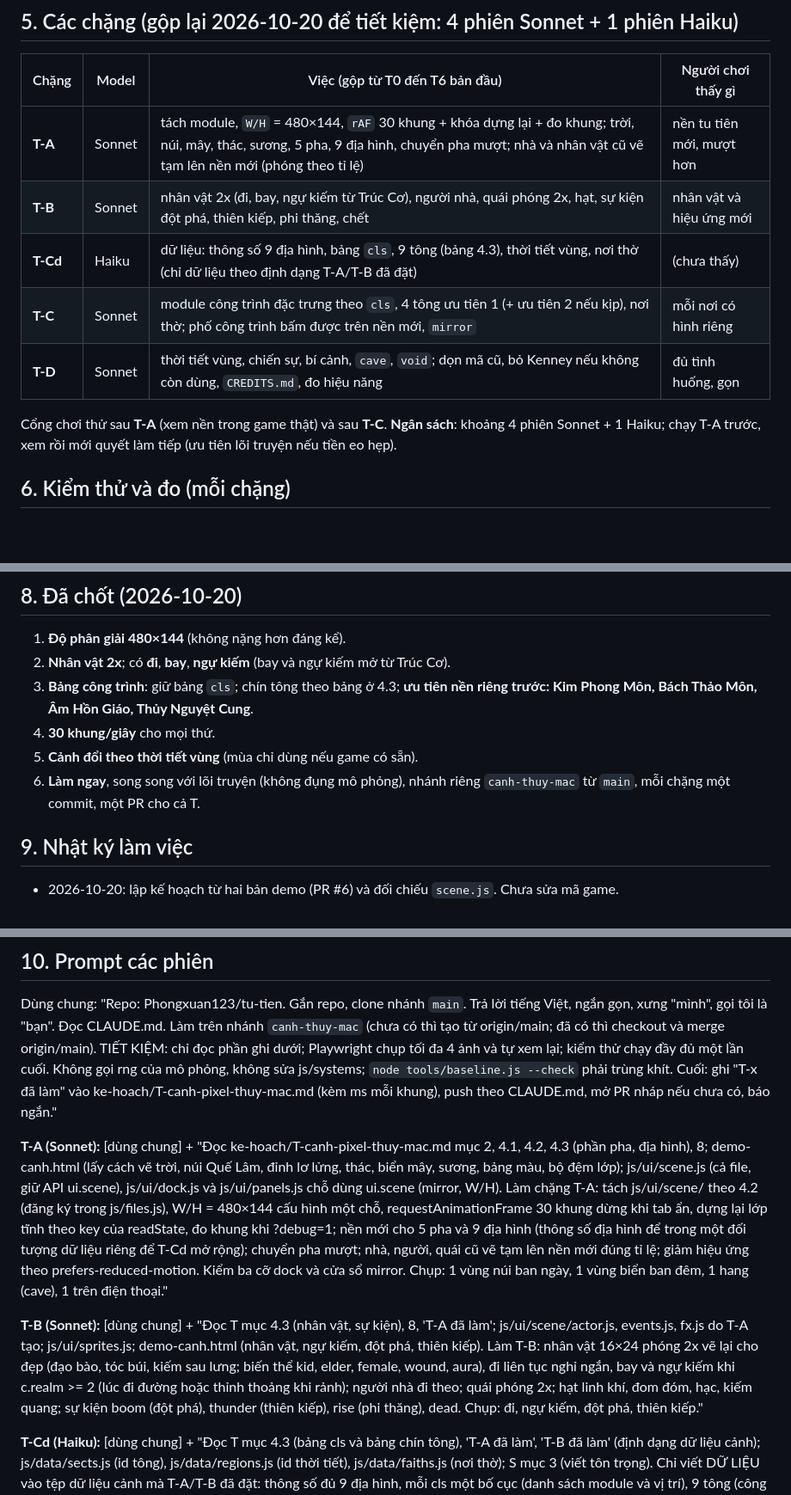
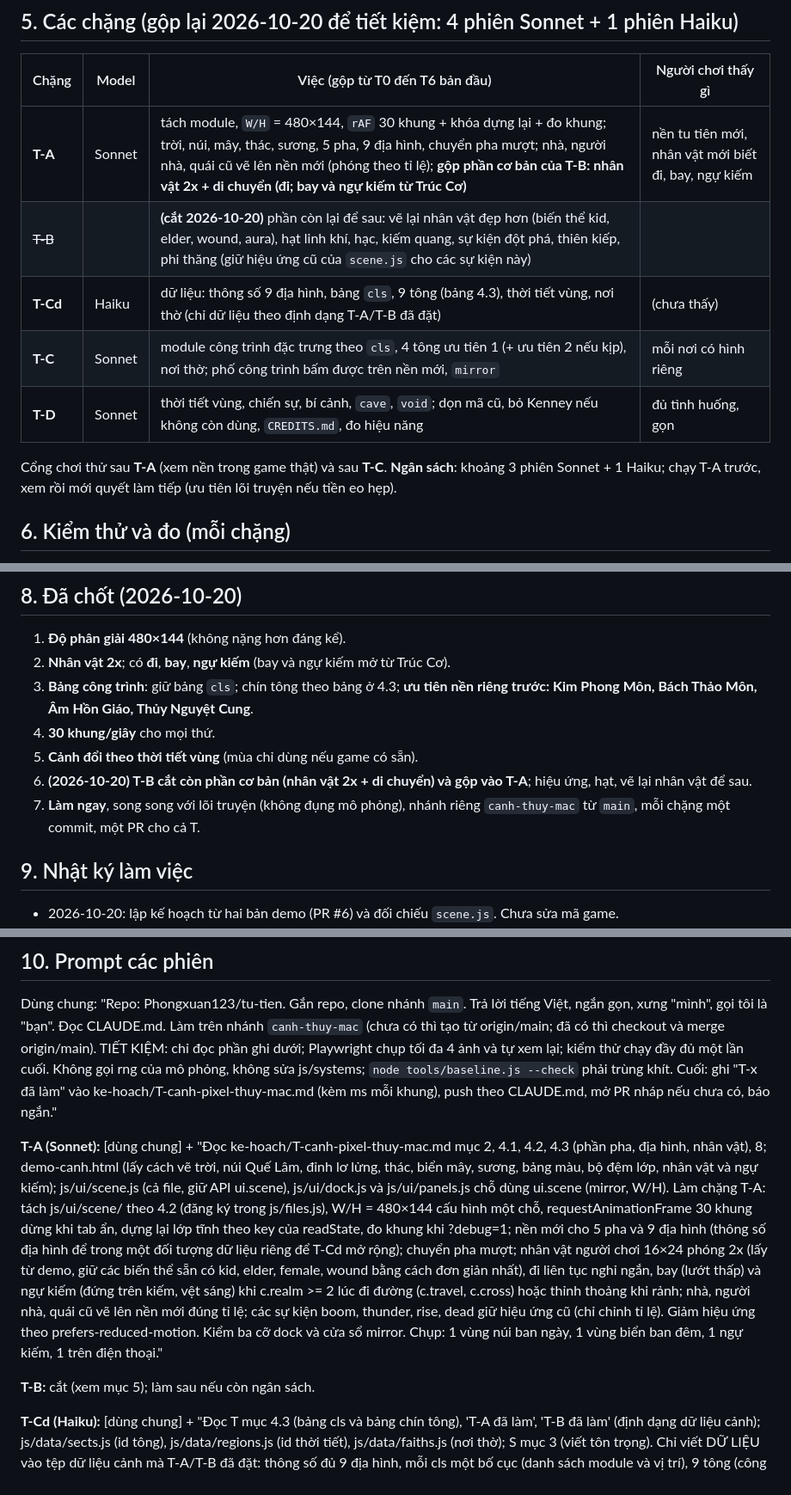
Before and after one commit to Phongxuan123/tu-tien, a Markdown page: ke-hoach/T-canh-pixel-thuy-mac.md, 3 parts joined by grey strips. Shown at 86% size. GitHub-like rendering; blank space fills up the shorter version.

Commit message:
Kế hoạch T: gộp phần cơ bản T-B (nhân vật 2x, di chuyển) vào T-A, cắt phần còn lại
Co-Authored-By: Claude Opus 5.5 <noreply@anthropic.com>
Claude-Session: https://claude.ai/code/session_014RxcAdS9YfeVDD7dgyjAxE

```diff
--- a/ke-hoach/T-canh-pixel-thuy-mac.md
+++ b/ke-hoach/T-canh-pixel-thuy-mac.md
@@ -95,13 +95,13 @@ Giữ cách chạy của `ui.bld.draw` (hover, bấm, phân trang) ở chặng
 ## 5. Các chặng (gộp lại 2026-10-20 để tiết kiệm: 4 phiên Sonnet + 1 phiên Haiku)
 | Chặng | Model | Việc (gộp từ T0 đến T6 bản đầu) | Người chơi thấy gì |
 |---|---|---|---|
-| **T-A** | Sonnet | tách module, `W/H` = 480×144, `rAF` 30 khung + khóa dựng lại + đo khung; trời, núi, mây, thác, sương, 5 pha, 9 địa hình, chuyển pha mượt; nhà và nhân vật cũ vẽ tạm lên nền mới (phóng theo tỉ lệ) | nền tu tiên mới, mượt hơn |
-| **T-B** | Sonnet | nhân vật 2x (đi, bay, ngự kiếm từ Trúc Cơ), người nhà, quái phóng 2x, hạt, sự kiện đột phá, thiên kiếp, phi thăng, chết | nhân vật và hiệu ứng mới |
+| **T-A** | Sonnet | tách module, `W/H` = 480×144, `rAF` 30 khung + khóa dựng lại + đo khung; trời, núi, mây, thác, sương, 5 pha, 9 địa hình, chuyển pha mượt; nhà, người nhà, quái cũ vẽ lên nền mới (phóng theo tỉ lệ); **gộp phần cơ bản của T-B: nhân vật 2x + di chuyển (đi; bay và ngự kiếm từ Trúc Cơ)** | nền tu tiên mới, nhân vật mới biết đi, bay, ngự kiếm |
+| ~~T-B~~ | | **(cắt 2026-10-20)** phần còn lại để sau: vẽ lại nhân vật đẹp hơn (biến thể kid, elder, wound, aura), hạt linh khí, hạc, kiếm quang, sự kiện đột phá, thiên kiếp, phi thăng (giữ hiệu ứng cũ của `scene.js` cho các sự kiện này) | |
 | **T-Cd** | Haiku | dữ liệu: thông số 9 địa hình, bảng `cls`, 9 tông (bảng 4.3), thời tiết vùng, nơi thờ (chỉ dữ liệu theo định dạng T-A/T-B đã đặt) | (chưa thấy) |
 | **T-C** | Sonnet | module công trình đặc trưng theo `cls`, 4 tông ưu tiên 1 (+ ưu tiên 2 nếu kịp), nơi thờ; phố công trình bấm được trên nền mới, `mirror` | mỗi nơi có hình riêng |
 | **T-D** | Sonnet | thời tiết vùng, chiến sự, bí cảnh, `cave`, `void`; dọn mã cũ, bỏ Kenney nếu không còn dùng, `CREDITS.md`, đo hiệu năng | đủ tình huống, gọn |
 
-Cổng chơi thử sau **T-A** (xem nền trong game thật) và sau **T-C**. **Ngân sách**: khoảng 4 phiên Sonnet + 1 Haiku; chạy T-A trước, xem rồi mới quyết làm tiếp (ưu tiên lõi truyện nếu tiền eo hẹp).
+Cổng chơi thử sau **T-A** (xem nền trong game thật) và sau **T-C**. **Ngân sách**: khoảng 3 phiên Sonnet + 1 Haiku; chạy T-A trước, xem rồi mới quyết làm tiếp (ưu tiên lõi truyện nếu tiền eo hẹp).
 
 ## 6. Kiểm thử và đo (mỗi chặng)
 - Đây là thay đổi giao diện: `node tools/baseline.js --check` phải **trùng khít** `tools/baseline/seeds.json` (không chạm mô phỏng); `node tools/run-tests.js` không thêm bài đỏ.
@@ -125,7 +125,8 @@ Cổng chơi thử sau **T-A** (xem nền trong game thật) và sau **T-C**. **
 3. **Bảng công trình**: giữ bảng `cls`; chín tông theo bảng ở 4.3; **ưu tiên nền riêng trước: Kim Phong Môn, Bách Thảo Môn, Âm Hồn Giáo, Thủy Nguyệt Cung**.
 4. **30 khung/giây** cho mọi thứ.
 5. **Cảnh đổi theo thời tiết vùng** (mùa chỉ dùng nếu game có sẵn).
-6. **Làm ngay**, song song với lõi truyện (không đụng mô phỏng), nhánh riêng `canh-thuy-mac` từ `main`, mỗi chặng một commit, một PR cho cả T.
+6. **(2026-10-20) T-B cắt còn phần cơ bản (nhân vật 2x + di chuyển) và gộp vào T-A**; hiệu ứng, hạt, vẽ lại nhân vật để sau.
+7. **Làm ngay**, song song với lõi truyện (không đụng mô phỏng), nhánh riêng `canh-thuy-mac` từ `main`, mỗi chặng một commit, một PR cho cả T.
 
 ## 9. Nhật ký làm việc
 - 2026-10-20: lập kế hoạch từ hai bản demo (PR #6) và đối chiếu `scene.js`. Chưa sửa mã game.
@@ -134,9 +135,9 @@ Cổng chơi thử sau **T-A** (xem nền trong game thật) và sau **T-C**. **
 ## 10. Prompt các phiên
 Dùng chung: "Repo: Phongxuan123/tu-tien. Gắn repo, clone nhánh `main`. Trả lời tiếng Việt, ngắn gọn, xưng "mình", gọi tôi là "bạn". Đọc CLAUDE.md. Làm trên nhánh `canh-thuy-mac` (chưa có thì tạo từ origin/main; đã có thì checkout và merge origin/main). TIẾT KIỆM: chỉ đọc phần ghi dưới; Playwright chụp tối đa 4 ảnh và tự xem lại; kiểm thử chạy đầy đủ một lần cuối. Không gọi rng của mô phỏng, không sửa js/systems; `node tools/baseline.js --check` phải trùng khít. Cuối: ghi "T-x đã làm" vào ke-hoach/T-canh-pixel-thuy-mac.md (kèm ms mỗi khung), push theo CLAUDE.md, mở PR nháp nếu chưa có, báo ngắn."
 
-**T-A (Sonnet):** [dùng chung] + "Đọc ke-hoach/T-canh-pixel-thuy-mac.md mục 2, 4.1, 4.2, 4.3 (phần pha, địa hình), 8; demo-canh.html (lấy cách vẽ trời, núi Quế Lâm, đỉnh lơ lửng, thác, biển mây, sương, bảng màu, bộ đệm lớp); js/ui/scene.js (cả file, giữ API ui.scene), js/ui/dock.js và js/ui/panels.js chỗ dùng ui.scene (mirror, W/H). Làm chặng T-A: tách js/ui/scene/ theo 4.2 (đăng ký trong js/files.js), W/H = 480×144 cấu hình một chỗ, requestAnimationFrame 30 khung dừng khi tab ẩn, dựng lại lớp tĩnh theo key của readState, đo khung khi ?debug=1; nền mới cho 5 pha và 9 địa hình (thông số địa hình để trong một đối tượng dữ liệu riêng để T-Cd mở rộng); chuyển pha mượt; nhà, người, quái cũ vẽ tạm lên nền mới đúng tỉ lệ; giảm hiệu ứng theo prefers-reduced-motion. Kiểm ba cỡ dock và cửa sổ mirror. Chụp: 1 vùng núi ban ngày, 1 vùng biển ban đêm, 1 hang (cave), 1 trên điện thoại."
+**T-A (Sonnet):** [dùng chung] + "Đọc ke-hoach/T-canh-pixel-thuy-mac.md mục 2, 4.1, 4.2, 4.3 (phần pha, địa hình, nhân vật), 8; demo-canh.html (lấy cách vẽ trời, núi Quế Lâm, đỉnh lơ lửng, thác, biển mây, sương, bảng màu, bộ đệm lớp, nhân vật và ngự kiếm); js/ui/scene.js (cả file, giữ API ui.scene), js/ui/dock.js và js/ui/panels.js chỗ dùng ui.scene (mirror, W/H). Làm chặng T-A: tách js/ui/scene/ theo 4.2 (đăng ký trong js/files.js), W/H = 480×144 cấu hình một chỗ, requestAnimationFrame 30 khung dừng khi tab ẩn, dựng lại lớp tĩnh theo key của readState, đo khung khi ?debug=1; nền mới cho 5 pha và 9 địa hình (thông số địa hình để trong một đối tượng dữ liệu riêng để T-Cd mở rộng); chuyển pha mượt; nhân vật người chơi 16×24 phóng 2x (lấy từ demo, giữ các biến thể sẵn có kid, elder, female, wound bằng cách đơn giản nhất), đi liên tục nghỉ ngắn, bay (lướt thấp) và ngự kiếm (đứng trên kiếm, vệt sáng) khi c.realm >= 2 lúc đi đường (c.travel, c.cross) hoặc thỉnh thoảng khi rảnh; nhà, người nhà, quái cũ vẽ lên nền mới đúng tỉ lệ; các sự kiện boom, thunder, rise, dead giữ hiệu ứng cũ (chỉ chỉnh tỉ lệ). Giảm hiệu ứng theo prefers-reduced-motion. Kiểm ba cỡ dock và cửa sổ mirror. Chụp: 1 vùng núi ban ngày, 1 vùng biển ban đêm, 1 ngự kiếm, 1 trên điện thoại."
 
-**T-B (Sonnet):** [dùng chung] + "Đọc T mục 4.3 (nhân vật, sự kiện), 8, 'T-A đã làm'; js/ui/scene/actor.js, events.js, fx.js do T-A tạo; js/ui/sprites.js; demo-canh.html (nhân vật, ngự kiếm, đột phá, thiên kiếp). Làm T-B: nhân vật 16×24 phóng 2x vẽ lại cho đẹp (đạo bào, tóc búi, kiếm sau lưng; biến thể kid, elder, female, wound, aura), đi liên tục nghỉ ngắn, bay và ngự kiếm khi c.realm >= 2 (lúc đi đường hoặc thỉnh thoảng khi rảnh); người nhà đi theo; quái phóng 2x; hạt linh khí, đom đóm, hạc, kiếm quang; sự kiện boom (đột phá), thunder (thiên kiếp), rise (phi thăng), dead. Chụp: đi, ngự kiếm, đột phá, thiên kiếp."
+**T-B:** cắt (xem mục 5); làm sau nếu còn ngân sách.
 
 **T-Cd (Haiku):** [dùng chung] + "Đọc T mục 4.3 (bảng cls và bảng chín tông), 'T-A đã làm', 'T-B đã làm' (định dạng dữ liệu cảnh); js/data/sects.js (id tông), js/data/regions.js (id thời tiết), js/data/faiths.js (nơi thờ); S mục 3 (viết tôn trọng). Chỉ viết DỮ LIỆU vào tệp dữ liệu cảnh mà T-A/T-B đã đặt: thông số đủ 9 địa hình, mỗi cls một bố cục (danh sách module và vị trí), 9 tông (công trình đặc trưng, lớp nhấn, bảng màu, ưu tiên), mỗi thời tiết vùng một bộ (lớp phủ, hạt, gió, chớp), 9 nơi thờ (dáng kiến trúc). Thêm bài kiểm thử cú pháp dữ liệu (đủ khóa, id có thật). Không vẽ module mới."
 
```
Also changed, not shown: other parts of ke-hoach/T-canh-pixel-thuy-mac.md (+1 -0 lines).
